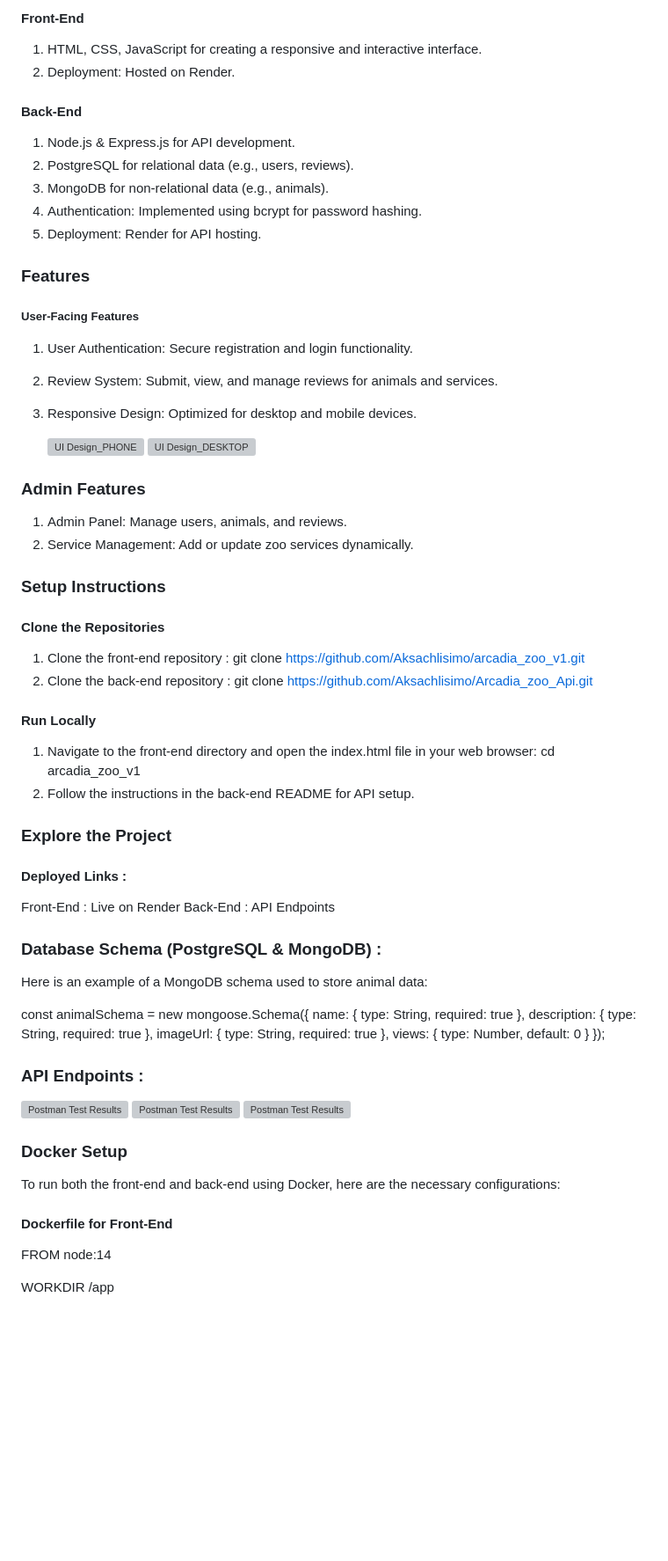
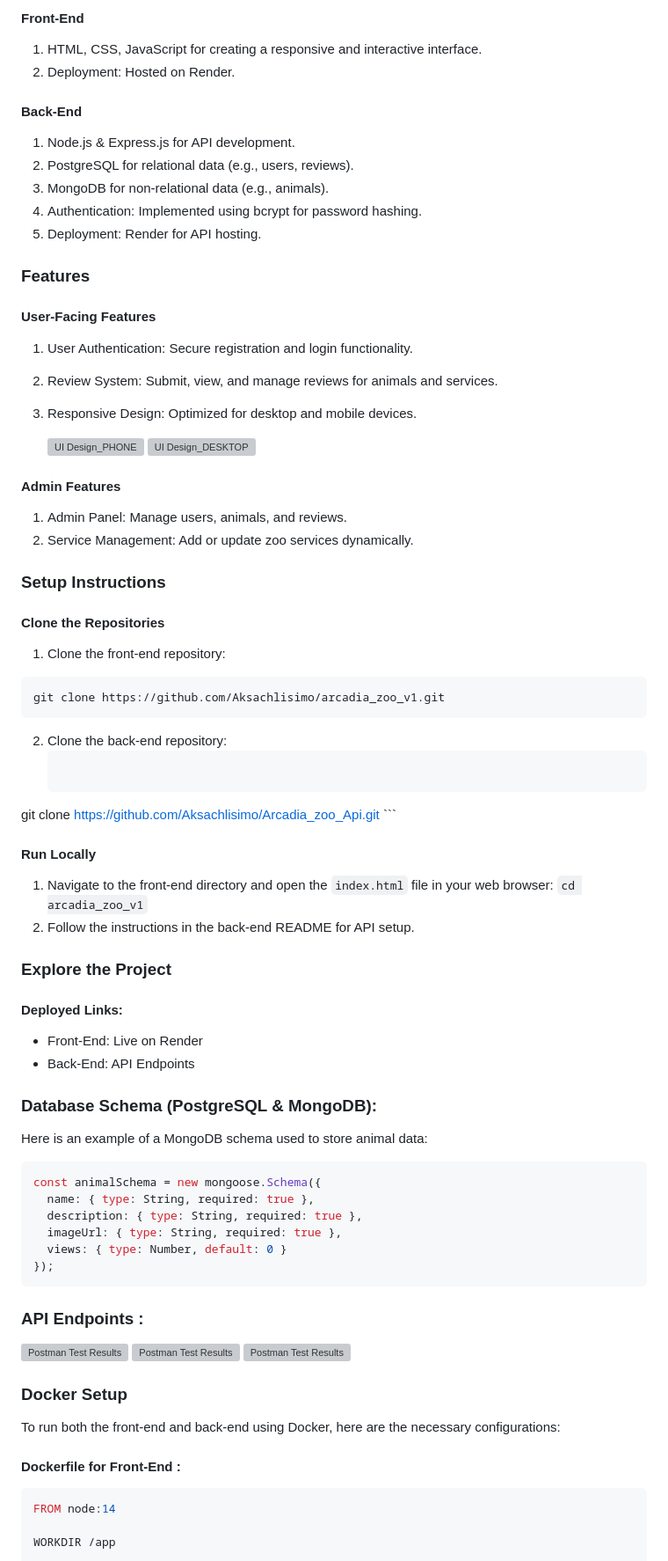
Before and after one commit to Aksachlisimo/arcadia_zoo_v1, a Markdown page: README.md, the part around one of its changes. Shown at 88% size. Drawn GitHub-style; blank space fills up the shorter version; grey boxes are pictures that could not be loaded.

````diff
--- a/README.md
+++ b/README.md
@@ -10,7 +10,9 @@ The application is designed to provide a seamless user experience, enabling user
 
 1. HTML, CSS, JavaScript for creating a responsive and interactive interface.
 2. Deployment: Hosted on Render.
+
 #### Back-End
+
 1. Node.js & Express.js for API development.
 2. PostgreSQL for relational data (e.g., users, reviews).
 3. MongoDB for non-relational data (e.g., animals).
@@ -19,7 +21,7 @@ The application is designed to provide a seamless user experience, enabling user
 
 ### Features
 
-##### User-Facing Features
+#### User-Facing Features
 
 1. User Authentication: Secure registration and login functionality.
 2. Review System: Submit, view, and manage reviews for animals and services.
@@ -28,37 +30,49 @@ The application is designed to provide a seamless user experience, enabling user
    ![UI Design_PHONE](./Screenshots/PHONE.png)
    ![UI Design_DESKTOP](./Screenshots/DESKTOP.png)
 
+#### Admin Features
 
-### Admin Features
 1. Admin Panel: Manage users, animals, and reviews.
 2. Service Management: Add or update zoo services dynamically.
 
 ### Setup Instructions
 
 #### Clone the Repositories
-1. Clone the front-end repository : git clone https://github.com/Aksachlisimo/arcadia_zoo_v1.git
-2. Clone the back-end repository :  git clone https://github.com/Aksachlisimo/Arcadia_zoo_Api.git
+
+1. Clone the front-end repository:
+ ```javascript
+ git clone https://github.com/Aksachlisimo/arcadia_zoo_v1.git
+```
+2. Clone the back-end repository:
+     ```javascript
+ git clone https://github.com/Aksachlisimo/Arcadia_zoo_Api.git
+     ```
 
 #### Run Locally
-1. Navigate to the front-end directory and open the index.html file in your web browser: cd arcadia_zoo_v1
+
+1. Navigate to the front-end directory and open the `index.html` file in your web browser: `cd arcadia_zoo_v1`
 2. Follow the instructions in the back-end README for API setup.
 
 ### Explore the Project
 
-#### Deployed Links :
-Front-End : Live on Render
-Back-End : API Endpoints
+#### Deployed Links:
 
-### Database Schema (PostgreSQL & MongoDB) :
+- Front-End: Live on Render
+- Back-End: API Endpoints
+
+### Database Schema (PostgreSQL & MongoDB):
 
 Here is an example of a MongoDB schema used to store animal data:
 
+```javascript
 const animalSchema = new mongoose.Schema({
   name: { type: String, required: true },
   description: { type: String, required: true },
   imageUrl: { type: String, required: true },
   views: { type: Number, default: 0 }
 });
+```
+
 
 ### API Endpoints :
 
@@ -69,7 +83,9 @@ const animalSchema = new mongoose.Schema({
 ### Docker Setup
 To run both the front-end and back-end using Docker, here are the necessary configurations:
 
-#### Dockerfile for Front-End
+#### Dockerfile for Front-End :
+
+```javascript
 FROM node:14
 
 WORKDIR /app
````
Also changed, not shown: other parts of README.md (+20 -9 lines).
